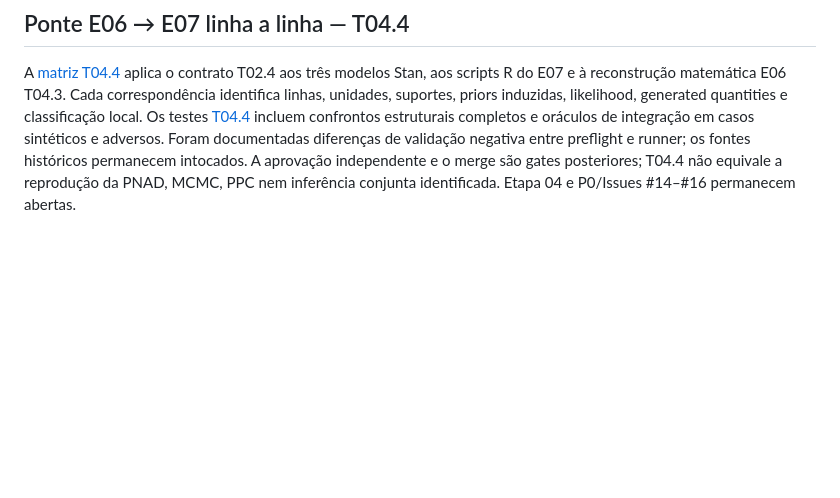
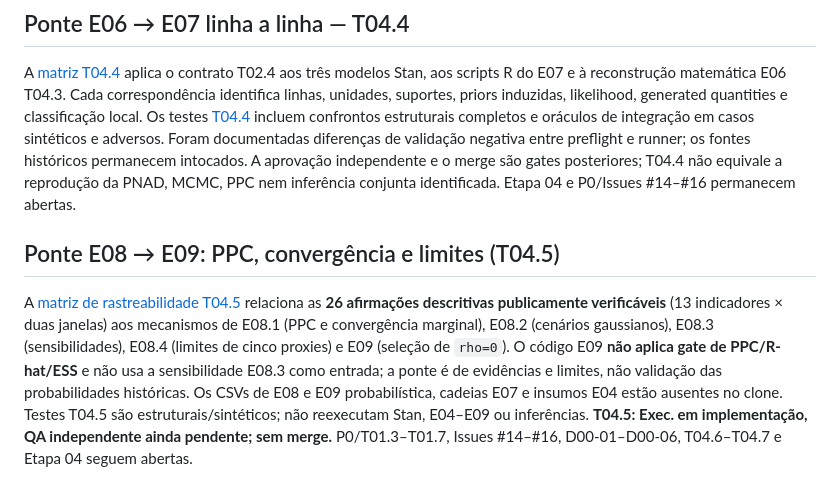
Before and after one commit to riscotta/bayes-stan-r, a Markdown page: scripts/pnadc_estudo_i/README.md, the part around the change. Rendered like a GitHub page; blank space fills up the shorter version.

Commit message:
T04.5: indexar matriz E08-E09 e advertencias de validacao

```diff
--- a/scripts/pnadc_estudo_i/README.md
+++ b/scripts/pnadc_estudo_i/README.md
@@ -98,3 +98,6 @@ Fonte: [IBGE/SIDRA](https://sidra.ibge.gov.br/) e [Quadro Sintético PNADC 20260
 ## Ponte E06 → E07 linha a linha — T04.4
 
 A [matriz T04.4](../../reports/pnadc_estudo_i/ponte_e06_e07_T04_4.md) aplica o contrato T02.4 aos três modelos Stan, aos scripts R do E07 e à reconstrução matemática E06 T04.3. Cada correspondência identifica linhas, unidades, suportes, priors induzidas, likelihood, generated quantities e classificação local. Os testes [T04.4](../../tests/testthat/test-pnadc-ponte-e06-e07-t04-4.R) incluem confrontos estruturais completos e oráculos de integração em casos sintéticos e adversos. Foram documentadas diferenças de validação negativa entre preflight e runner; os fontes históricos permanecem intocados. A aprovação independente e o merge são gates posteriores; T04.4 não equivale a reprodução da PNAD, MCMC, PPC nem inferência conjunta identificada. Etapa 04 e P0/Issues #14–#16 permanecem abertas.
+## Ponte E08 → E09: PPC, convergência e limites (T04.5)
+
+A [matriz de rastreabilidade T04.5](../../reports/pnadc_estudo_i/ponte_e08_e09_T04_5.md) relaciona as **26 afirmações descritivas publicamente verificáveis** (13 indicadores × duas janelas) aos mecanismos de E08.1 (PPC e convergência marginal), E08.2 (cenários gaussianos), E08.3 (sensibilidades), E08.4 (limites de cinco proxies) e E09 (seleção de `rho=0`). O código E09 **não aplica gate de PPC/R-hat/ESS** e não usa a sensibilidade E08.3 como entrada; a ponte é de evidências e limites, não validação das probabilidades históricas. Os CSVs de E08 e E09 probabilística, cadeias E07 e insumos E04 estão ausentes no clone. Testes T04.5 são estruturais/sintéticos; não reexecutam Stan, E04–E09 ou inferências. **T04.5: Exec. em implementação, QA independente ainda pendente; sem merge.** P0/T01.3–T01.7, Issues #14–#16, D00-01–D00-06, T04.6–T04.7 e Etapa 04 seguem abertas.
```
